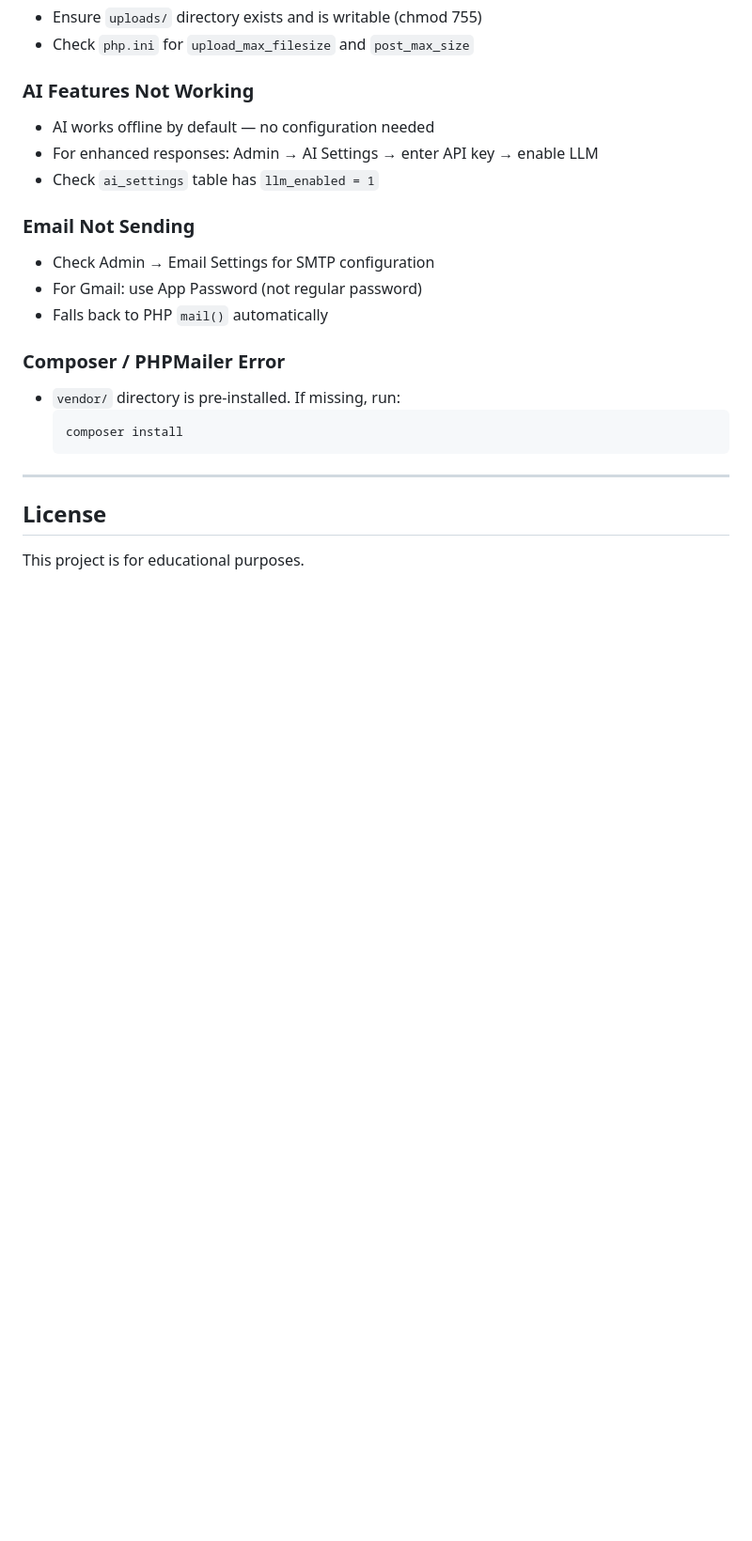
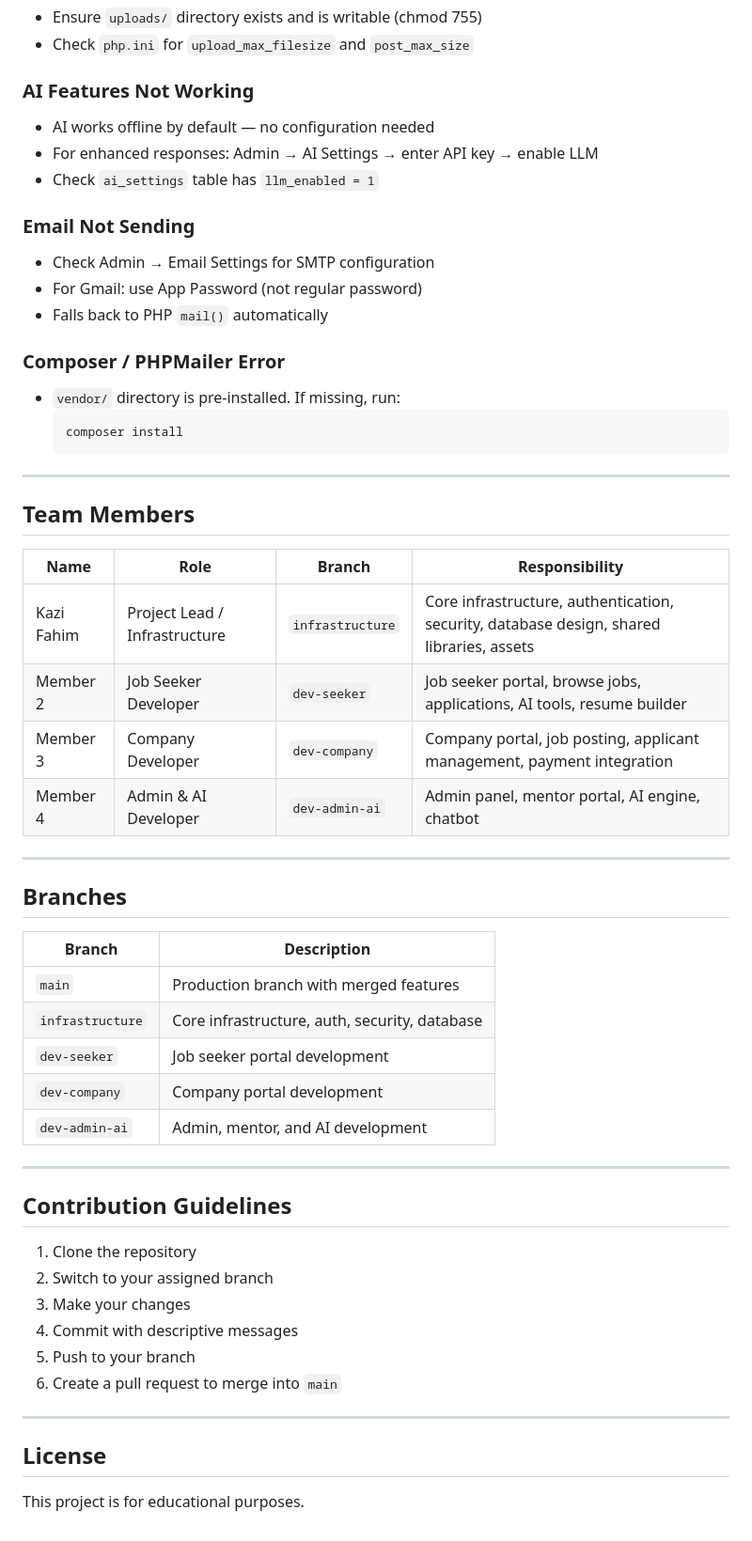
Before and after one commit to Fahim232/NovaHire, a Markdown page: README.md, the part around the change. Shown at 94% size. GitHub-like rendering; blank space fills up the shorter version.

Commit message:
docs: add team members, branches, and contribution guidelines to README

```diff
--- a/README.md
+++ b/README.md
@@ -638,6 +638,40 @@ All prices are in **BDT (Bangladeshi Taka)** — ৳ symbol.
 
 ---
 
+## Team Members
+
+| Name | Role | Branch | Responsibility |
+|------|------|--------|----------------|
+| Kazi Fahim | Project Lead / Infrastructure | `infrastructure` | Core infrastructure, authentication, security, database design, shared libraries, assets |
+| Member 2 | Job Seeker Developer | `dev-seeker` | Job seeker portal, browse jobs, applications, AI tools, resume builder |
+| Member 3 | Company Developer | `dev-company` | Company portal, job posting, applicant management, payment integration |
+| Member 4 | Admin & AI Developer | `dev-admin-ai` | Admin panel, mentor portal, AI engine, chatbot |
+
+---
+
+## Branches
+
+| Branch | Description |
+|--------|-------------|
+| `main` | Production branch with merged features |
+| `infrastructure` | Core infrastructure, auth, security, database |
+| `dev-seeker` | Job seeker portal development |
+| `dev-company` | Company portal development |
+| `dev-admin-ai` | Admin, mentor, and AI development |
+
+---
+
+## Contribution Guidelines
+
+1. Clone the repository
+2. Switch to your assigned branch
+3. Make your changes
+4. Commit with descriptive messages
+5. Push to your branch
+6. Create a pull request to merge into `main`
+
+---
+
 ## License
 
 This project is for educational purposes.
```
